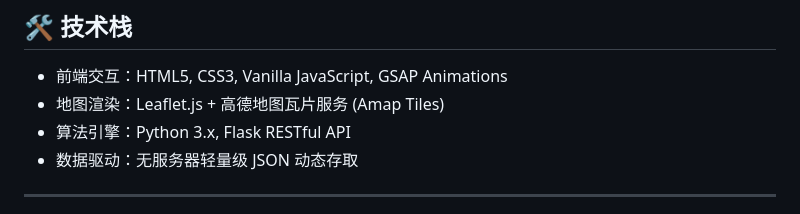
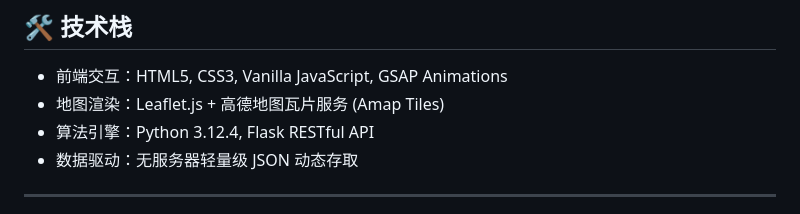
Before and after one commit to wkk178/menlou-route, a Markdown page: README.md, the part around the change. Rendered like a GitHub page.

```diff
--- a/README.md
+++ b/README.md
@@ -45,7 +45,7 @@
 ## 🛠️ 技术栈
 - 前端交互：HTML5, CSS3, Vanilla JavaScript, GSAP Animations
 - 地图渲染：Leaflet.js + 高德地图瓦片服务 (Amap Tiles)
-- 算法引擎：Python 3.x, Flask RESTful API
+- 算法引擎：Python 3.12.4, Flask RESTful API
 - 数据驱动：无服务器轻量级 JSON 动态存取
 
 ---
```
